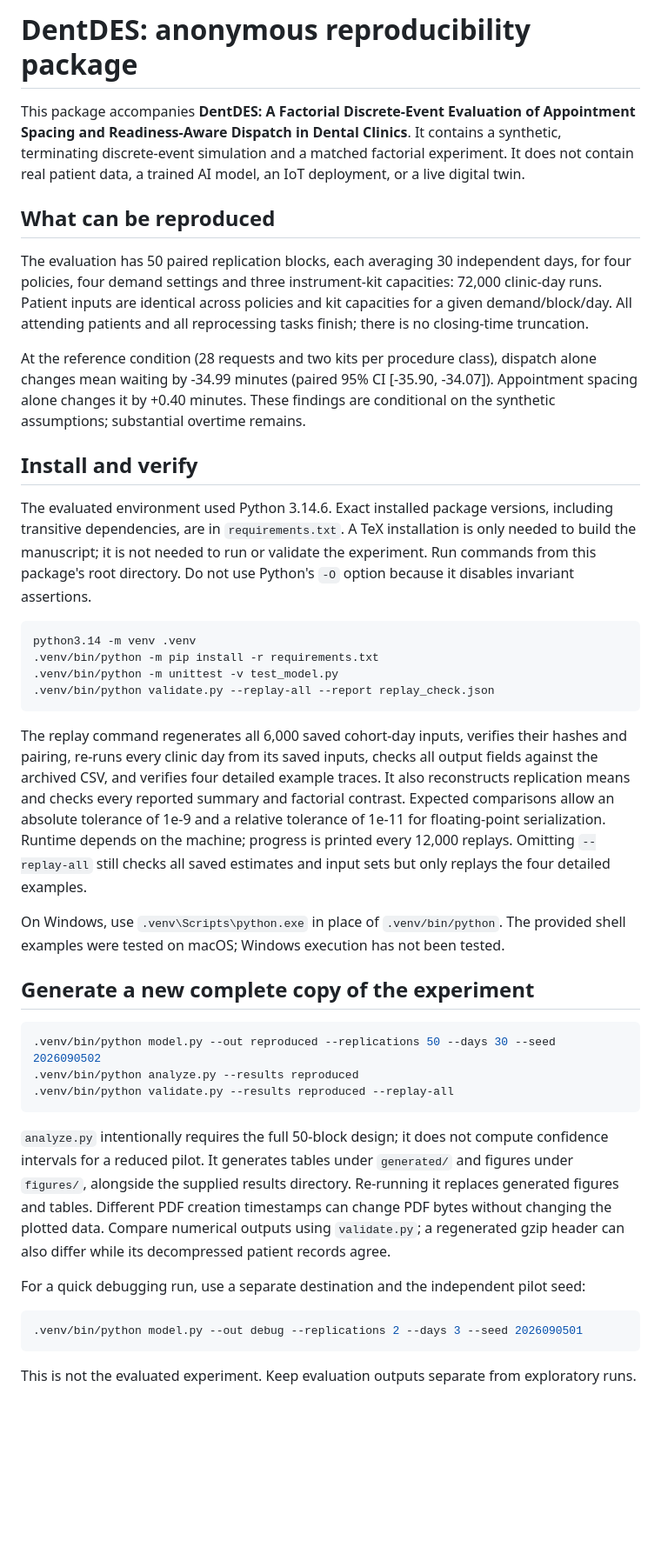
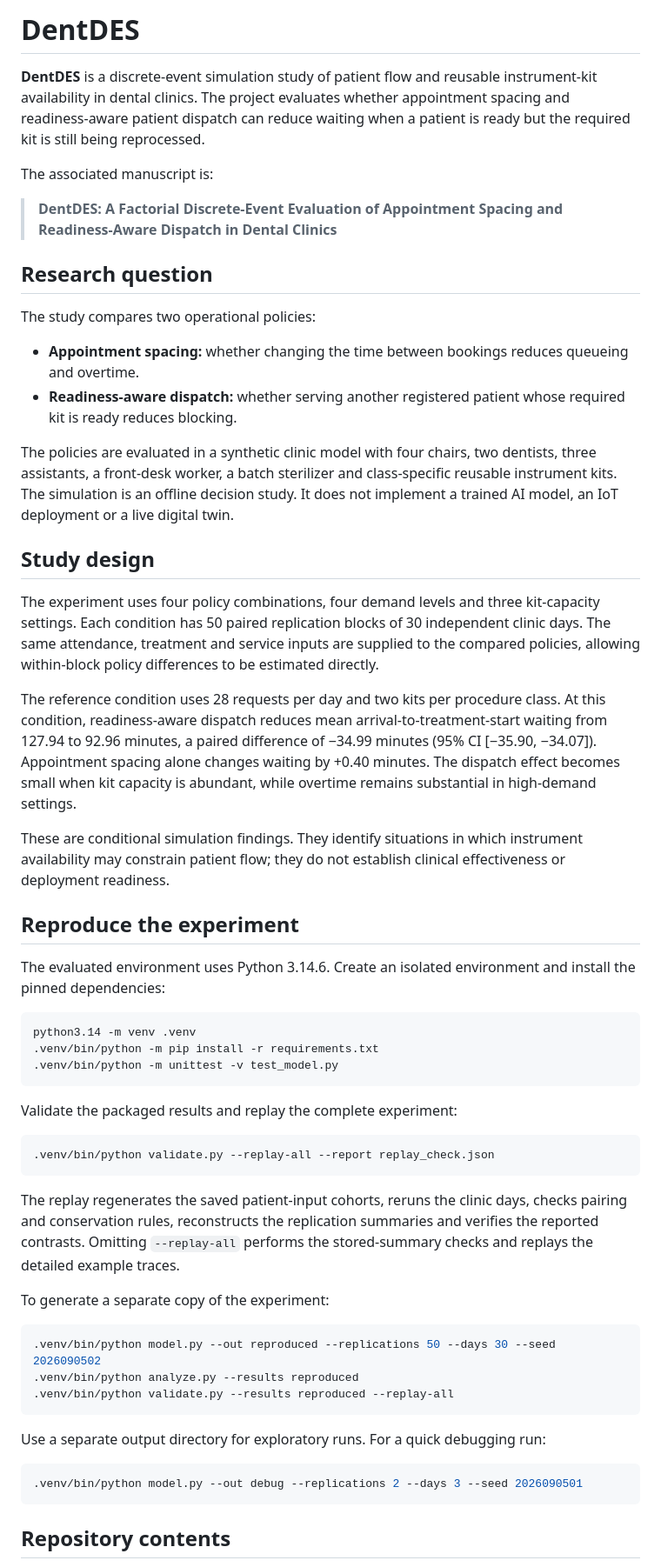
Before and after one commit to makyol/dent-des, a Markdown page: README.md, the part around one of its changes. Shown at 87% size. GitHub-like rendering; blank space fills up the shorter version.

````diff
--- a/README.md
+++ b/README.md
@@ -1,29 +1,47 @@
-# DentDES: anonymous reproducibility package
+# DentDES
 
-This package accompanies **DentDES: A Factorial Discrete-Event Evaluation of Appointment Spacing and Readiness-Aware Dispatch in Dental Clinics**. It contains a synthetic, terminating discrete-event simulation and a matched factorial experiment. It does not contain real patient data, a trained AI model, an IoT deployment, or a live digital twin.
+**DentDES** is a discrete-event simulation study of patient flow and reusable instrument-kit availability in dental clinics. The project evaluates whether appointment spacing and readiness-aware patient dispatch can reduce waiting when a patient is ready but the required kit is still being reprocessed.
 
-## What can be reproduced
+The associated manuscript is:
 
-The evaluation has 50 paired replication blocks, each averaging 30 independent days, for four policies, four demand settings and three instrument-kit capacities: 72,000 clinic-day runs. Patient inputs are identical across policies and kit capacities for a given demand/block/day. All attending patients and all reprocessing tasks finish; there is no closing-time truncation.
+> **DentDES: A Factorial Discrete-Event Evaluation of Appointment Spacing and Readiness-Aware Dispatch in Dental Clinics**
 
-At the reference condition (28 requests and two kits per procedure class), dispatch alone changes mean waiting by -34.99 minutes (paired 95% CI [-35.90, -34.07]). Appointment spacing alone changes it by +0.40 minutes. These findings are conditional on the synthetic assumptions; substantial overtime remains.
+## Research question
 
-## Install and verify
+The study compares two operational policies:
 
-The evaluated environment used Python 3.14.6. Exact installed package versions, including transitive dependencies, are in `requirements.txt`. A TeX installation is only needed to build the manuscript; it is not needed to run or validate the experiment. Run commands from this package's root directory. Do not use Python's `-O` option because it disables invariant assertions.
+- **Appointment spacing:** whether changing the time between bookings reduces queueing and overtime.
+- **Readiness-aware dispatch:** whether serving another registered patient whose required kit is ready reduces blocking.
+
+The policies are evaluated in a synthetic clinic model with four chairs, two dentists, three assistants, a front-desk worker, a batch sterilizer and class-specific reusable instrument kits. The simulation is an offline decision study. It does not implement a trained AI model, an IoT deployment or a live digital twin.
+
+## Study design
+
+The experiment uses four policy combinations, four demand levels and three kit-capacity settings. Each condition has 50 paired replication blocks of 30 independent clinic days. The same attendance, treatment and service inputs are supplied to the compared policies, allowing within-block policy differences to be estimated directly.
+
+The reference condition uses 28 requests per day and two kits per procedure class. At this condition, readiness-aware dispatch reduces mean arrival-to-treatment-start waiting from 127.94 to 92.96 minutes, a paired difference of −34.99 minutes (95% CI [−35.90, −34.07]). Appointment spacing alone changes waiting by +0.40 minutes. The dispatch effect becomes small when kit capacity is abundant, while overtime remains substantial in high-demand settings.
+
+These are conditional simulation findings. They identify situations in which instrument availability may constrain patient flow; they do not establish clinical effectiveness or deployment readiness.
+
+## Reproduce the experiment
+
+The evaluated environment uses Python 3.14.6. Create an isolated environment and install the pinned dependencies:
 
 ```sh
 python3.14 -m venv .venv
 .venv/bin/python -m pip install -r requirements.txt
 .venv/bin/python -m unittest -v test_model.py
+```
+
+Validate the packaged results and replay the complete experiment:
+
+```sh
 .venv/bin/python validate.py --replay-all --report replay_check.json
 ```
 
-The replay command regenerates all 6,000 saved cohort-day inputs, verifies their hashes and pairing, re-runs every clinic day from its saved inputs, checks all output fields against the archived CSV, and verifies four detailed example traces. It also reconstructs replication means and checks every reported summary and factorial contrast. Expected comparisons allow an absolute tolerance of 1e-9 and a relative tolerance of 1e-11 for floating-point serialization. Runtime depends on the machine; progress is printed every 12,000 replays. Omitting `--replay-all` still checks all saved estimates and input sets but only replays the four detailed examples.
+The replay regenerates the saved patient-input cohorts, reruns the clinic days, checks pairing and conservation rules, reconstructs the replication summaries and verifies the reported contrasts. Omitting `--replay-all` performs the stored-summary checks and replays the detailed example traces.
 
-On Windows, use `.venv\Scripts\python.exe` in place of `.venv/bin/python`. The provided shell examples were tested on macOS; Windows execution has not been tested.
-
-## Generate a new complete copy of the experiment
+To generate a separate copy of the experiment:
 
 ```sh
 .venv/bin/python model.py --out reproduced --replications 50 --days 30 --seed 2026090502
@@ -31,13 +49,11 @@ On Windows, use `.venv\Scripts\python.exe` in place of `.venv/bin/python`. The p
 .venv/bin/python validate.py --results reproduced --replay-all
 ```
 
-`analyze.py` intentionally requires the full 50-block design; it does not compute confidence intervals for a reduced pilot. It generates tables under `generated/` and figures under `figures/`, alongside the supplied results directory. Re-running it replaces generated figures and tables. Different PDF creation timestamps can change PDF bytes without changing the plotted data. Compare numerical outputs using `validate.py`; a regenerated gzip header can also differ while its decompressed patient records agree.
-
-For a quick debugging run, use a separate destination and the independent pilot seed:
+Use a separate output directory for exploratory runs. For a quick debugging run:
 
 ```sh
 .venv/bin/python model.py --out debug --replications 2 --days 3 --seed 2026090501
 ```
 
-This is not the evaluated experiment. Keep evaluation outputs separate from exploratory runs.
+## Repository contents
 
````
Also changed, not shown: other parts of README.md (+21 -40 lines).
